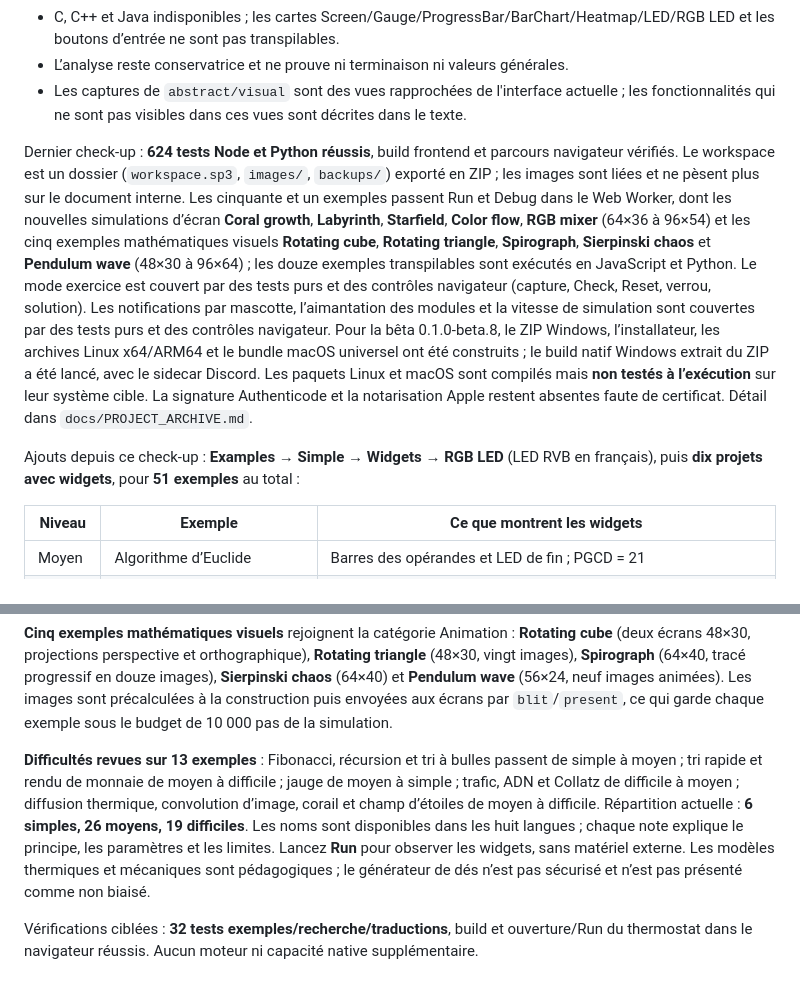
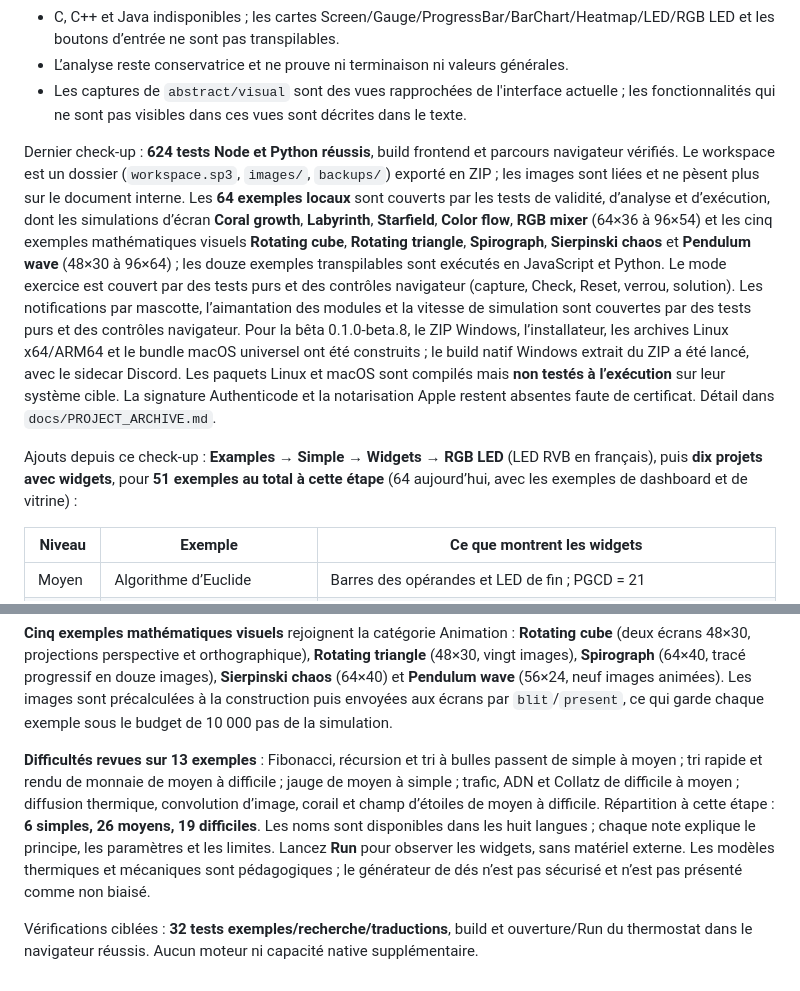
Before and after one commit to lalBi94/Sapphire3, a Markdown page: README.md, 2 parts joined by grey strips. Rendered like a GitHub page.

Commit message:
Aligne le README sur les 64 exemples

```diff
--- a/README.md
+++ b/README.md
@@ -137,9 +137,9 @@ Un audit daté et reproductible est décrit dans `docs/ACCESSIBILITY.md` : axe-c
 - L’analyse reste conservatrice et ne prouve ni terminaison ni valeurs générales.
 - Les captures de `abstract/visual` sont des vues rapprochées de l'interface actuelle ; les fonctionnalités qui ne sont pas visibles dans ces vues sont décrites dans le texte.
 
-Dernier check-up : **624 tests Node et Python réussis**, build frontend et parcours navigateur vérifiés. Le workspace est un dossier (`workspace.sp3`, `images/`, `backups/`) exporté en ZIP ; les images sont liées et ne pèsent plus sur le document interne. Les cinquante et un exemples passent Run et Debug dans le Web Worker, dont les nouvelles simulations d’écran **Coral growth**, **Labyrinth**, **Starfield**, **Color flow**, **RGB mixer** (64×36 à 96×54) et les cinq exemples mathématiques visuels **Rotating cube**, **Rotating triangle**, **Spirograph**, **Sierpinski chaos** et **Pendulum wave** (48×30 à 96×64) ; les douze exemples transpilables sont exécutés en JavaScript et Python. Le mode exercice est couvert par des tests purs et des contrôles navigateur (capture, Check, Reset, verrou, solution). Les notifications par mascotte, l’aimantation des modules et la vitesse de simulation sont couvertes par des tests purs et des contrôles navigateur. Pour la bêta 0.1.0-beta.8, le ZIP Windows, l’installateur, les archives Linux x64/ARM64 et le bundle macOS universel ont été construits ; le build natif Windows extrait du ZIP a été lancé, avec le sidecar Discord. Les paquets Linux et macOS sont compilés mais **non testés à l’exécution** sur leur système cible. La signature Authenticode et la notarisation Apple restent absentes faute de certificat. Détail dans `docs/PROJECT_ARCHIVE.md`.
+Dernier check-up : **624 tests Node et Python réussis**, build frontend et parcours navigateur vérifiés. Le workspace est un dossier (`workspace.sp3`, `images/`, `backups/`) exporté en ZIP ; les images sont liées et ne pèsent plus sur le document interne. Les **64 exemples locaux** sont couverts par les tests de validité, d’analyse et d’exécution, dont les simulations d’écran **Coral growth**, **Labyrinth**, **Starfield**, **Color flow**, **RGB mixer** (64×36 à 96×54) et les cinq exemples mathématiques visuels **Rotating cube**, **Rotating triangle**, **Spirograph**, **Sierpinski chaos** et **Pendulum wave** (48×30 à 96×64) ; les douze exemples transpilables sont exécutés en JavaScript et Python. Le mode exercice est couvert par des tests purs et des contrôles navigateur (capture, Check, Reset, verrou, solution). Les notifications par mascotte, l’aimantation des modules et la vitesse de simulation sont couvertes par des tests purs et des contrôles navigateur. Pour la bêta 0.1.0-beta.8, le ZIP Windows, l’installateur, les archives Linux x64/ARM64 et le bundle macOS universel ont été construits ; le build natif Windows extrait du ZIP a été lancé, avec le sidecar Discord. Les paquets Linux et macOS sont compilés mais **non testés à l’exécution** sur leur système cible. La signature Authenticode et la notarisation Apple restent absentes faute de certificat. Détail dans `docs/PROJECT_ARCHIVE.md`.
 
-Ajouts depuis ce check-up : **Examples → Simple → Widgets → RGB LED** (LED RVB en français), puis **dix projets avec widgets**, pour **51 exemples** au total :
+Ajouts depuis ce check-up : **Examples → Simple → Widgets → RGB LED** (LED RVB en français), puis **dix projets avec widgets**, pour **51 exemples au total à cette étape** (64 aujourd’hui, avec les exemples de dashboard et de vitrine) :
 
 | Niveau | Exemple | Ce que montrent les widgets |
 | --- | --- | --- |
@@ -156,6 +156,6 @@ Ajouts depuis ce check-up : **Examples → Simple → Widgets → RGB LED** (LED
 
 **Cinq exemples mathématiques visuels** rejoignent la catégorie Animation : **Rotating cube** (deux écrans 48×30, projections perspective et orthographique), **Rotating triangle** (48×30, vingt images), **Spirograph** (64×40, tracé progressif en douze images), **Sierpinski chaos** (64×40) et **Pendulum wave** (56×24, neuf images animées). Les images sont précalculées à la construction puis envoyées aux écrans par `blit`/`present`, ce qui garde chaque exemple sous le budget de 10 000 pas de la simulation.
 
-**Difficultés revues sur 13 exemples** : Fibonacci, récursion et tri à bulles passent de simple à moyen ; tri rapide et rendu de monnaie de moyen à difficile ; jauge de moyen à simple ; trafic, ADN et Collatz de difficile à moyen ; diffusion thermique, convolution d’image, corail et champ d’étoiles de moyen à difficile. Répartition actuelle : **6 simples, 26 moyens, 19 difficiles**. Les noms sont disponibles dans les huit langues ; chaque note explique le principe, les paramètres et les limites. Lancez **Run** pour observer les widgets, sans matériel externe. Les modèles thermiques et mécaniques sont pédagogiques ; le générateur de dés n’est pas sécurisé et n’est pas présenté comme non biaisé.
+**Difficultés revues sur 13 exemples** : Fibonacci, récursion et tri à bulles passent de simple à moyen ; tri rapide et rendu de monnaie de moyen à difficile ; jauge de moyen à simple ; trafic, ADN et Collatz de difficile à moyen ; diffusion thermique, convolution d’image, corail et champ d’étoiles de moyen à difficile. Répartition à cette étape : **6 simples, 26 moyens, 19 difficiles**. Les noms sont disponibles dans les huit langues ; chaque note explique le principe, les paramètres et les limites. Lancez **Run** pour observer les widgets, sans matériel externe. Les modèles thermiques et mécaniques sont pédagogiques ; le générateur de dés n’est pas sécurisé et n’est pas présenté comme non biaisé.
 
 Vérifications ciblées : **32 tests exemples/recherche/traductions**, build et ouverture/Run du thermostat dans le navigateur réussis. Aucun moteur ni capacité native supplémentaire.
```
